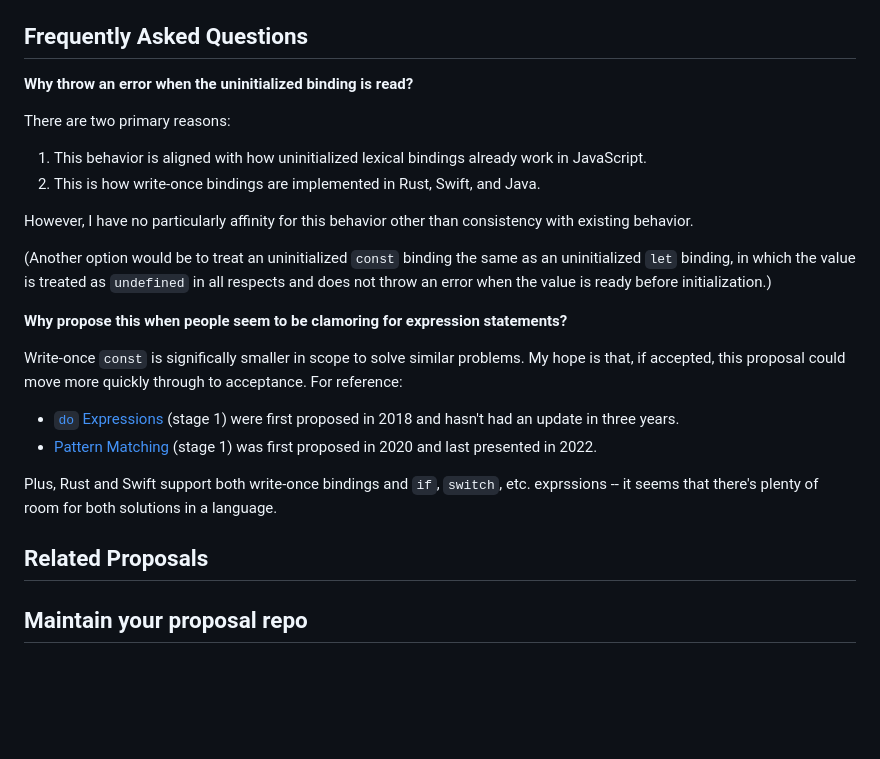
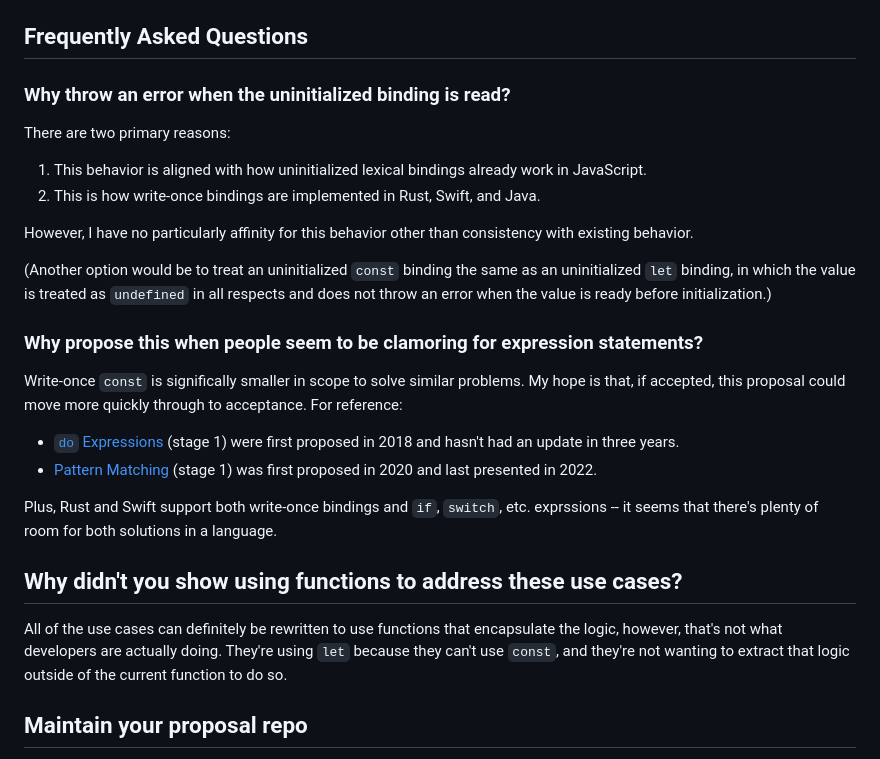
Before and after one commit to nzakas/proposal-write-once-const, a Markdown page: README.md, the part around the change. GitHub-like rendering; blank space fills up the shorter version.

Commit message:
docs: Add another FAQ

```diff
--- a/README.md
+++ b/README.md
@@ -369,7 +369,7 @@ For this use case, I think the `try` expression is what I'd prefer as a develope
 
 ## Frequently Asked Questions
 
-**Why throw an error when the uninitialized binding is read?**
+### Why throw an error when the uninitialized binding is read?
 
 There are two primary reasons:
 
@@ -380,7 +380,7 @@ However, I have no particularly affinity for this behavior other than consistenc
 
 (Another option would be to treat an uninitialized `const` binding the same as an uninitialized `let` binding, in which the value is treated as `undefined` in all respects and does not throw an error when the value is ready before initialization.)
 
-**Why propose this when people seem to be clamoring for expression statements?**
+### Why propose this when people seem to be clamoring for expression statements?
 
 Write-once `const` is significally smaller in scope to solve similar problems. My hope is that, if accepted, this proposal could move more quickly through to acceptance. For reference:
 
@@ -389,8 +389,9 @@ Write-once `const` is significally smaller in scope to solve similar problems. M
 
 Plus, Rust and Swift support both write-once bindings and `if`, `switch`, etc. exprssions -- it seems that there's plenty of room for both solutions in a language.
 
-## Related Proposals
+## Why didn't you show using functions to address these use cases?
 
+All of the use cases can definitely be rewritten to use functions that encapsulate the logic, however, that's not what developers are actually doing. They're using `let` because they can't use `const`, and they're not wanting to extract that logic outside of the current function to do so.
 
 ## Maintain your proposal repo
 
```
